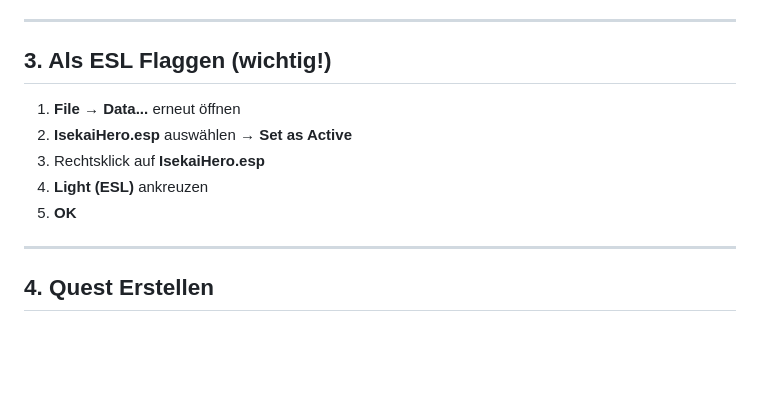
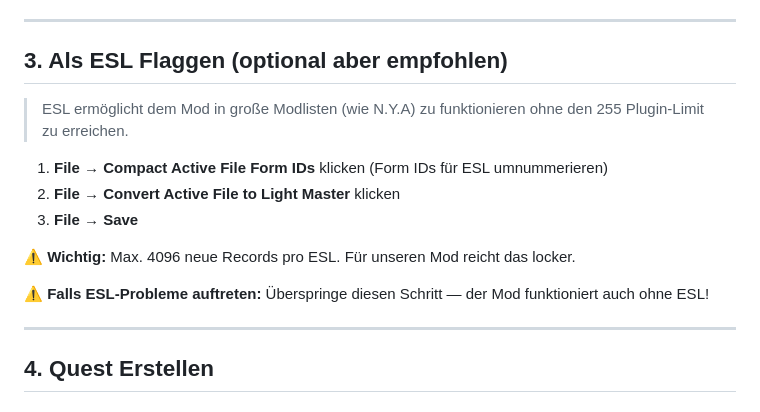
Before and after one commit to dstNr/isekai-hero-skyrim, a Markdown page: CREATION_KIT_GUIDE.md, the part around the change. Rendered like a GitHub page; blank space fills up the shorter version.

Commit message:
fix: Correct ESL flagging steps in CREATION_KIT_GUIDE.md
- Changed 'Light (ESL)' checkbox to proper CK menu steps
- File → Compact Active File Form IDs
- File → Convert Active File to Light Master

```diff
--- a/CREATION_KIT_GUIDE.md
+++ b/CREATION_KIT_GUIDE.md
@@ -22,13 +22,17 @@
 
 ---
 
-## 3. Als ESL Flaggen (wichtig!)
+## 3. Als ESL Flaggen (optional aber empfohlen)
 
-1. **File → Data...** erneut öffnen
-2. **IsekaiHero.esp** auswählen → **Set as Active**
-3. Rechtsklick auf **IsekaiHero.esp**
-4. **Light (ESL)** ankreuzen
-5. **OK**
+> ESL ermöglicht dem Mod in große Modlisten (wie N.Y.A) zu funktionieren ohne den 255 Plugin-Limit zu erreichen.
+
+1. **File → Compact Active File Form IDs** klicken (Form IDs für ESL umnummerieren)
+2. **File → Convert Active File to Light Master** klicken
+3. **File → Save**
+
+⚠️ **Wichtig:** Max. 4096 neue Records pro ESL. Für unseren Mod reicht das locker.
+
+⚠️ **Falls ESL-Probleme auftreten:** Überspringe diesen Schritt — der Mod funktioniert auch ohne ESL!
 
 ---
 
```
Also changed, not shown: PROJEKT.md (+4 -1 lines).
